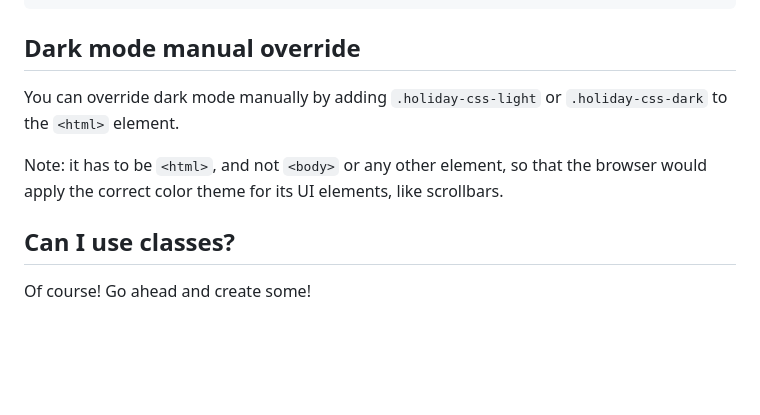
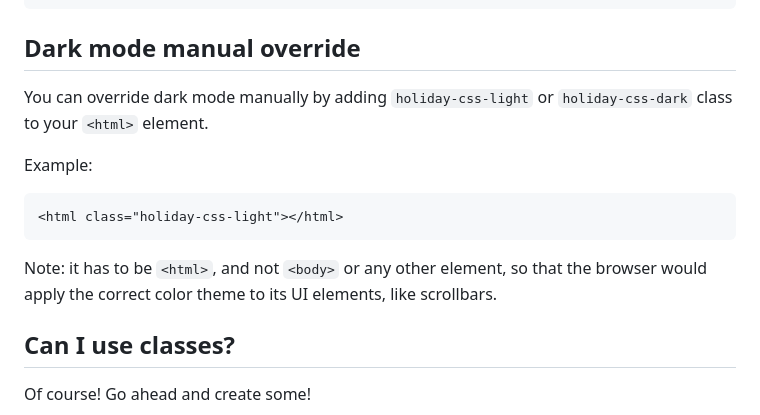
Before and after one commit to EvgenyOrekhov/holiday.css, a Markdown page: site/customization.md, the part around the change. Rendered like a GitHub page; blank space fills up the shorter version.

````diff
--- a/site/customization.md
+++ b/site/customization.md
@@ -113,12 +113,17 @@ your needs:
 
 ## Dark mode manual override
 
-You can override dark mode manually by adding `.holiday-css-light` or
-`.holiday-css-dark` to the `<html>` element.
+You can override dark mode manually by adding `holiday-css-light` or
+`holiday-css-dark` class to your `<html>` element.
+
+Example:
+
+```html
+<html class="holiday-css-light"></html>
+```
 
 Note: it has to be `<html>`, and not `<body>` or any other element, so that the
-browser would apply the correct color theme for its UI elements, like
-scrollbars.
+browser would apply the correct color theme to its UI elements, like scrollbars.
 
 ## Can I use classes?
 
````
